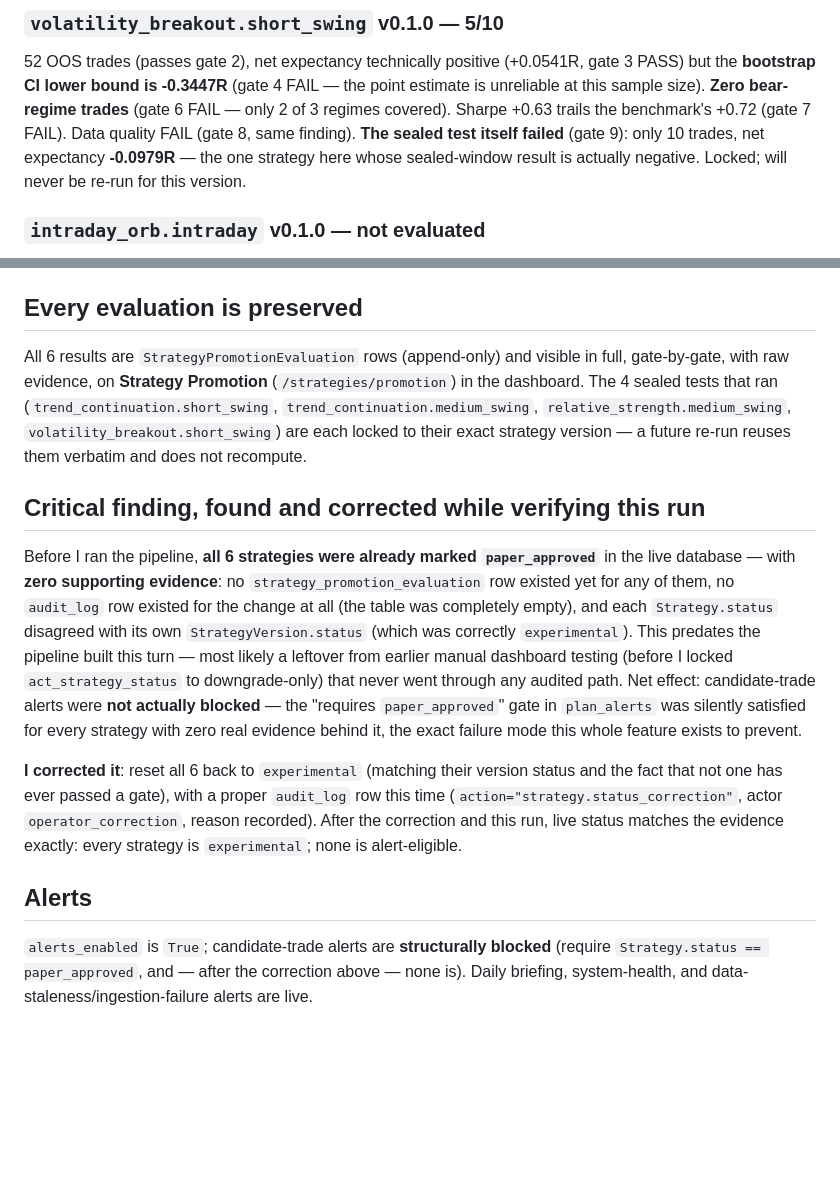
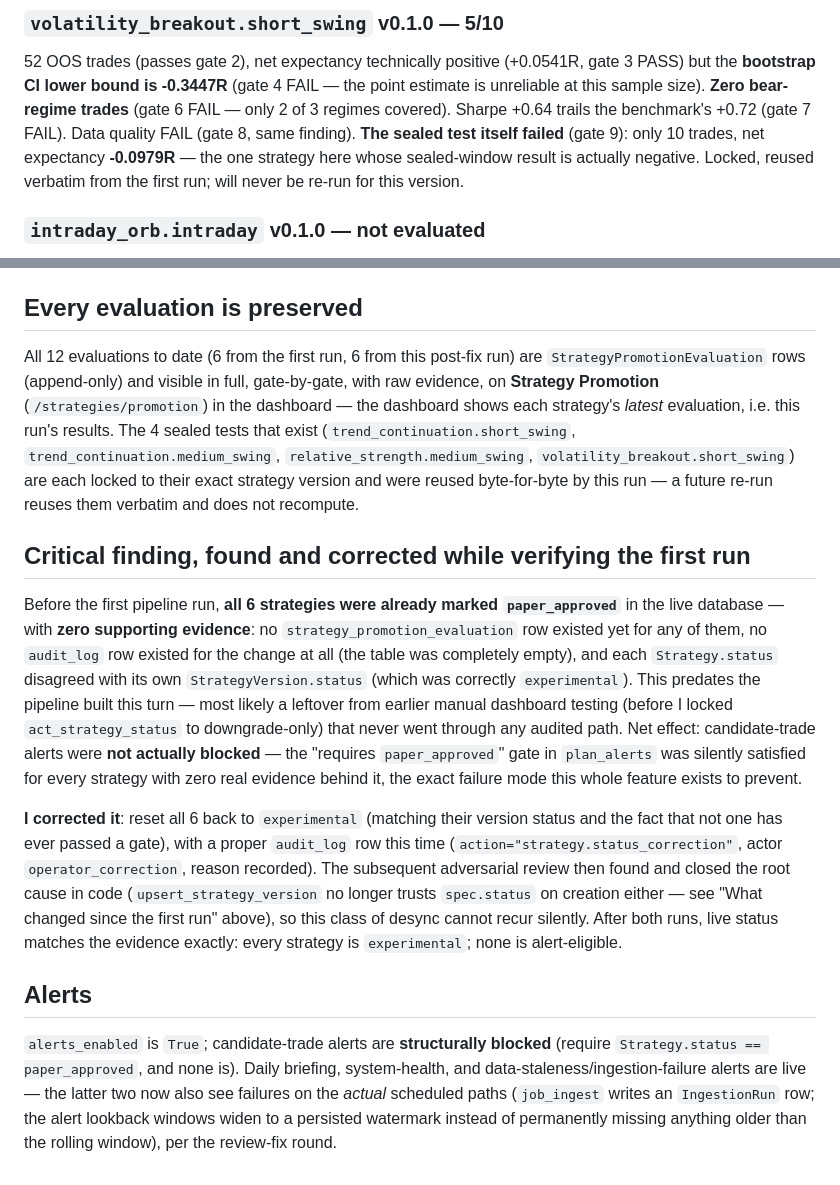
Before and after one commit to louisbrailey/signal-forge, a Markdown page: reports/STRATEGY_PROMOTION_STATUS.md, 2 parts joined by grey strips. Rendered like a GitHub page; blank space fills up the shorter version.

```diff
--- a/reports/STRATEGY_PROMOTION_STATUS.md
+++ b/reports/STRATEGY_PROMOTION_STATUS.md
@@ -100,11 +144,12 @@ negative edge net of costs.
 52 OOS trades (passes gate 2), net expectancy technically positive (+0.0541R,
 gate 3 PASS) but the **bootstrap CI lower bound is -0.3447R** (gate 4 FAIL —
 the point estimate is unreliable at this sample size). **Zero bear-regime
-trades** (gate 6 FAIL — only 2 of 3 regimes covered). Sharpe +0.63 trails the
+trades** (gate 6 FAIL — only 2 of 3 regimes covered). Sharpe +0.64 trails the
 benchmark's +0.72 (gate 7 FAIL). Data quality FAIL (gate 8, same finding).
 **The sealed test itself failed** (gate 9): only 10 trades, net expectancy
 **-0.0979R** — the one strategy here whose sealed-window result is actually
-negative. Locked; will never be re-run for this version.
+negative. Locked, reused verbatim from the first run; will never be
+re-run for this version.
 
 ### `intraday_orb.intraday` v0.1.0 — not evaluated
 
@@ -129,17 +174,19 @@ fabricated as a pass or a numeric result on absent data.
 
 ## Every evaluation is preserved
 
-All 6 results are `StrategyPromotionEvaluation` rows (append-only) and visible
-in full, gate-by-gate, with raw evidence, on **Strategy Promotion**
-(`/strategies/promotion`) in the dashboard. The 4 sealed tests that ran
-(`trend_continuation.short_swing`, `trend_continuation.medium_swing`,
+All 12 evaluations to date (6 from the first run, 6 from this post-fix run)
+are `StrategyPromotionEvaluation` rows (append-only) and visible in full,
+gate-by-gate, with raw evidence, on **Strategy Promotion**
+(`/strategies/promotion`) in the dashboard — the dashboard shows each
+strategy's *latest* evaluation, i.e. this run's results. The 4 sealed tests
+that exist (`trend_continuation.short_swing`, `trend_continuation.medium_swing`,
 `relative_strength.medium_swing`, `volatility_breakout.short_swing`) are each
-locked to their exact strategy version — a future re-run reuses them verbatim
-and does not recompute.
+locked to their exact strategy version and were reused byte-for-byte by this
+run — a future re-run reuses them verbatim and does not recompute.
 
-## Critical finding, found and corrected while verifying this run
+## Critical finding, found and corrected while verifying the first run
 
-Before I ran the pipeline, **all 6 strategies were already marked
+Before the first pipeline run, **all 6 strategies were already marked
 `paper_approved`** in the live database — with **zero supporting evidence**:
 no `strategy_promotion_evaluation` row existed yet for any of them, no
 `audit_log` row existed for the change at all (the table was completely
@@ -156,13 +203,19 @@ prevent.
 **I corrected it**: reset all 6 back to `experimental` (matching their
 version status and the fact that not one has ever passed a gate), with a
 proper `audit_log` row this time (`action="strategy.status_correction"`,
-actor `operator_correction`, reason recorded). After the correction and this
-run, live status matches the evidence exactly: every strategy is
-`experimental`; none is alert-eligible.
+actor `operator_correction`, reason recorded). The subsequent adversarial
+review then found and closed the root cause in code
+(`upsert_strategy_version` no longer trusts `spec.status` on creation either
+— see "What changed since the first run" above), so this class of desync
+cannot recur silently. After both runs, live status matches the evidence
+exactly: every strategy is `experimental`; none is alert-eligible.
 
 ## Alerts
 
 `alerts_enabled` is `True`; candidate-trade alerts are **structurally
-blocked** (require `Strategy.status == paper_approved`, and — after the
-correction above — none is). Daily briefing, system-health, and
-data-staleness/ingestion-failure alerts are live.
+blocked** (require `Strategy.status == paper_approved`, and none is).
+Daily briefing, system-health, and data-staleness/ingestion-failure alerts
+are live — the latter two now also see failures on the *actual* scheduled
+paths (`job_ingest` writes an `IngestionRun` row; the alert lookback windows
+widen to a persisted watermark instead of permanently missing anything older
+than the rolling window), per the review-fix round.
```
Also changed, not shown: other parts of reports/STRATEGY_PROMOTION_STATUS.md (+61 -17 lines).
